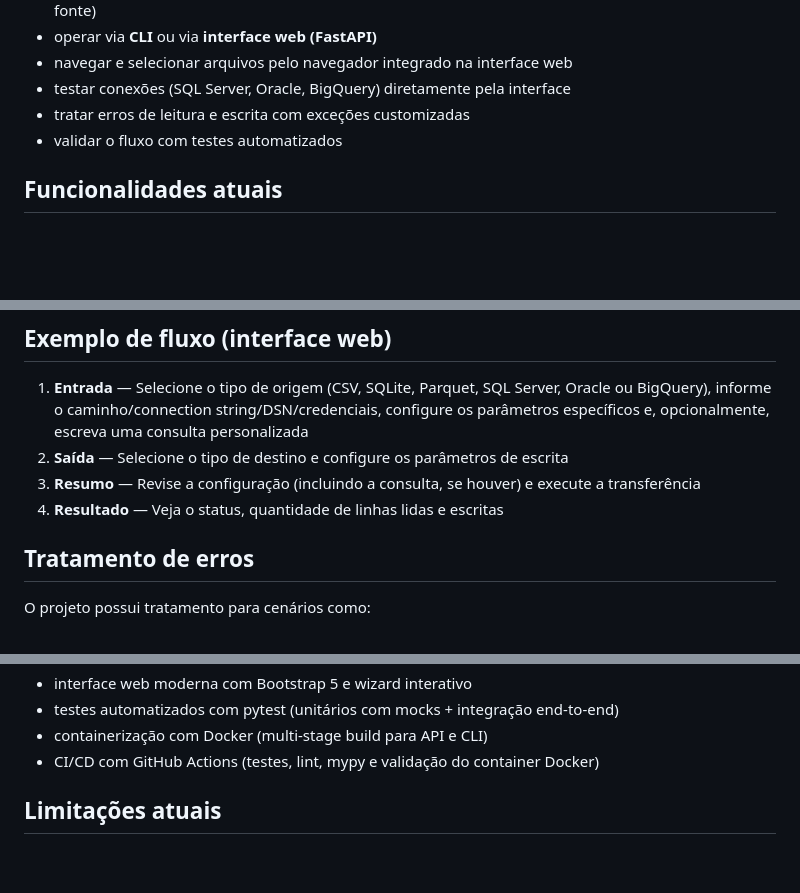
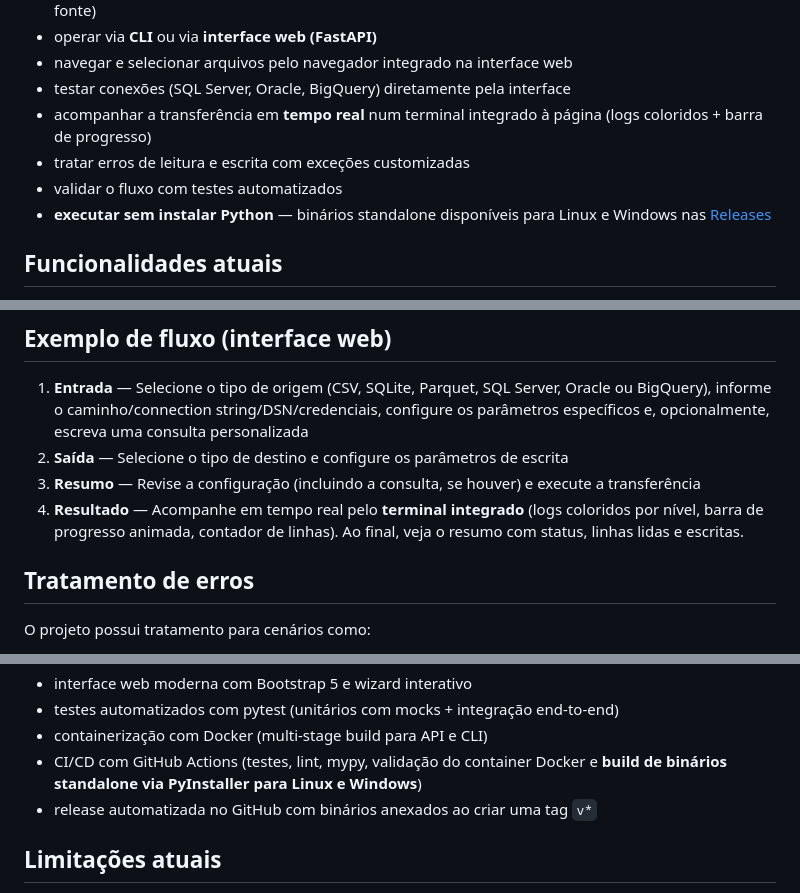
Before and after one commit to DangerLoki/Sync_Bridge, a Markdown page: README.md, 3 parts joined by grey strips. Drawn GitHub-style; blank space fills up the shorter version.

```diff
--- a/README.md
+++ b/README.md
@@ -24,8 +26,10 @@ O projeto permite:
 - operar via **CLI** ou via **interface web (FastAPI)**
 - navegar e selecionar arquivos pelo navegador integrado na interface web
 - testar conexões (SQL Server, Oracle, BigQuery) diretamente pela interface
+- acompanhar a transferência em **tempo real** num terminal integrado à página (logs coloridos + barra de progresso)
 - tratar erros de leitura e escrita com exceções customizadas
 - validar o fluxo com testes automatizados
+- **executar sem instalar Python** — binários standalone disponíveis para Linux e Windows nas [Releases](https://github.com/DangerLoki/Sync_Bridge/releases)
 
 ## Funcionalidades atuais
 
@@ -341,7 +377,7 @@ pytest tests/integration/ -v
 1. **Entrada** — Selecione o tipo de origem (CSV, SQLite, Parquet, SQL Server, Oracle ou BigQuery), informe o caminho/connection string/DSN/credenciais, configure os parâmetros específicos e, opcionalmente, escreva uma consulta personalizada
 2. **Saída** — Selecione o tipo de destino e configure os parâmetros de escrita
 3. **Resumo** — Revise a configuração (incluindo a consulta, se houver) e execute a transferência
-4. **Resultado** — Veja o status, quantidade de linhas lidas e escritas
+4. **Resultado** — Acompanhe em tempo real pelo **terminal integrado** (logs coloridos por nível, barra de progresso animada, contador de linhas). Ao final, veja o resumo com status, linhas lidas e escritas.
 
 ## Tratamento de erros
 
@@ -412,7 +448,8 @@ pip install -e ".[bigquery]"
 * interface web moderna com Bootstrap 5 e wizard interativo
 * testes automatizados com pytest (unitários com mocks + integração end-to-end)
 * containerização com Docker (multi-stage build para API e CLI)
-* CI/CD com GitHub Actions (testes, lint, mypy e validação do container Docker)
+* CI/CD com GitHub Actions (testes, lint, mypy, validação do container Docker e **build de binários standalone via PyInstaller para Linux e Windows**)
+* release automatizada no GitHub com binários anexados ao criar uma tag `v*`
 
 ## Limitações atuais
 
```
Also changed, not shown: other parts of README.md (+35 -1 lines).
